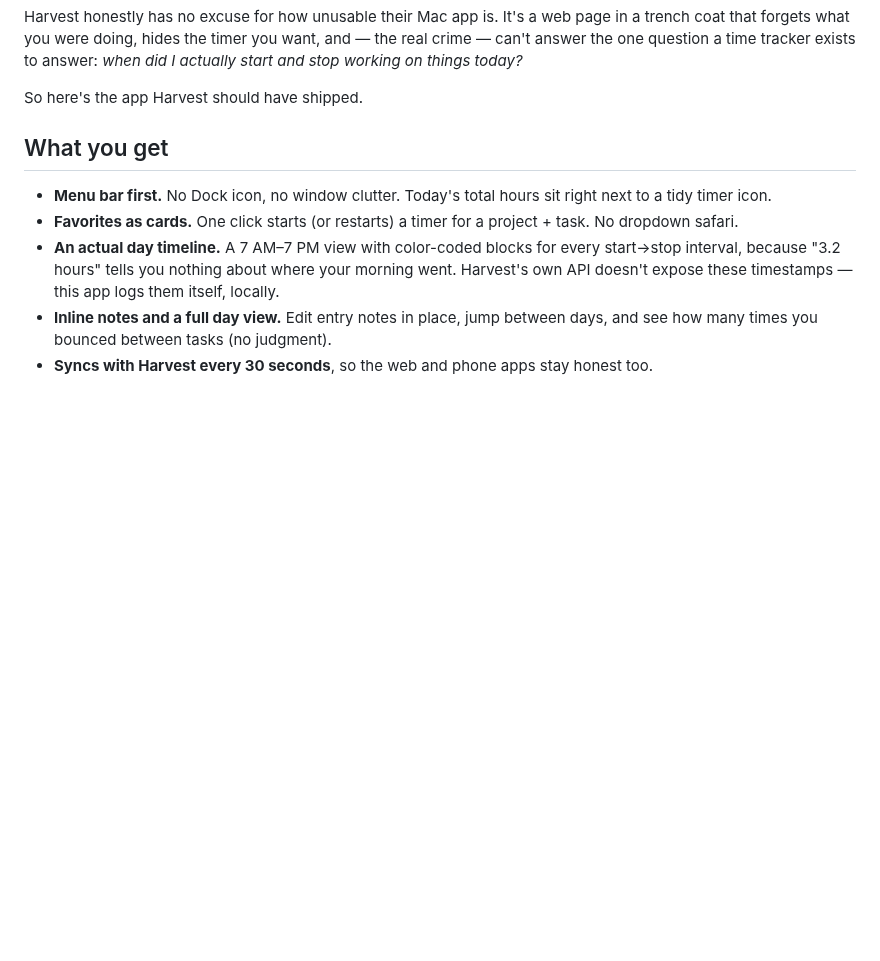
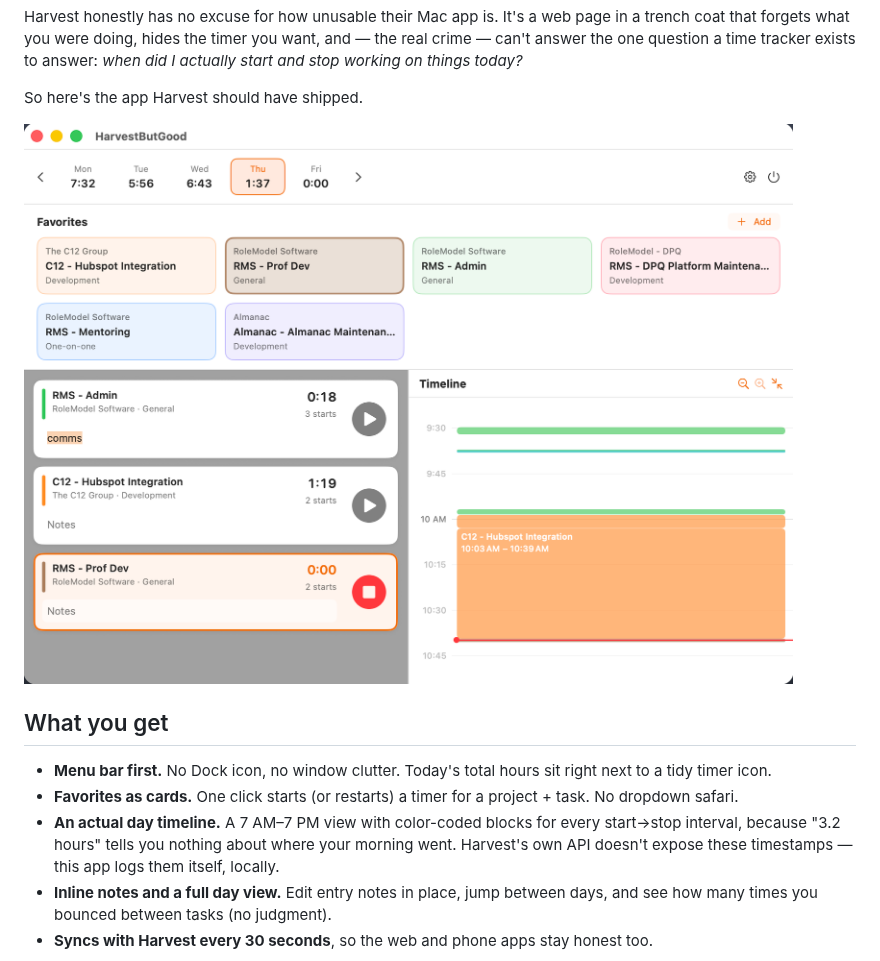
Before and after one commit to jdmcleod/harvest_but_good, a Markdown page: README.md, the part around the change. Drawn GitHub-style; pictures changed too: Resources/screenshot.png (added); blank space fills up the shorter version.

Commit message:
Add screenshot

```diff
--- a/README.md
+++ b/README.md
@@ -19,6 +19,9 @@
 Harvest honestly has no excuse for how unusable their Mac app is. It's a web page in a trench coat that forgets what you were doing, hides the timer you want, and — the real crime — can't answer the one question a time tracker exists to answer: *when did I actually start and stop working on things today?*
 
 So here's the app Harvest should have shipped.
+
+<img src="Resources/screenshot.png" alt="Harvest But Good main window showing favorites, the day's time entries, and a color-coded timeline">
+
 
 ## What you get
 
```
